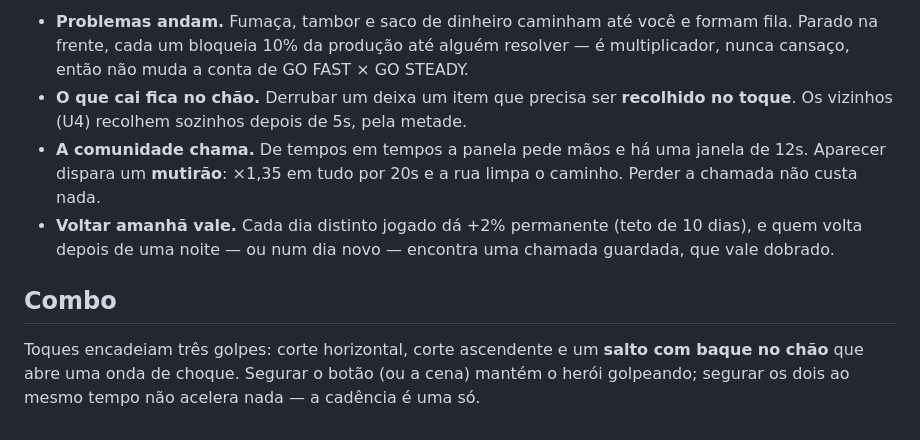
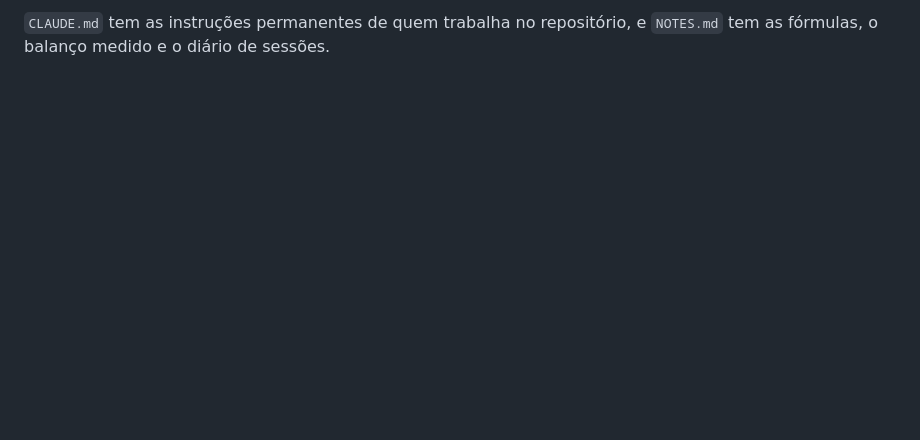
Before and after one commit to mrcx-code/save-the-world-idle, a Markdown page: README.md, the part around one of its changes. GitHub-like rendering; blank space fills up the shorter version.

```diff
--- a/README.md
+++ b/README.md
@@ -119,17 +109,2 @@ fecha a folha.
-- **Problemas andam.** Fumaça, tambor e saco de dinheiro caminham até você e formam
-  fila. Parado na frente, cada um bloqueia 10% da produção até alguém resolver — é
-  multiplicador, nunca cansaço, então não muda a conta de GO FAST × GO STEADY.
-- **O que cai fica no chão.** Derrubar um deixa um item que precisa ser **recolhido no
-  toque**. Os vizinhos (U4) recolhem sozinhos depois de 5s, pela metade.
-- **A comunidade chama.** De tempos em tempos a panela pede mãos e há uma janela de
-  12s. Aparecer dispara um **mutirão**: ×1,35 em tudo por 20s e a rua limpa o caminho.
-  Perder a chamada não custa nada.
-- **Voltar amanhã vale.** Cada dia distinto jogado dá +2% permanente (teto de 10 dias),
-  e quem volta depois de uma noite — ou num dia novo — encontra uma chamada guardada,
-  que vale dobrado.
-
-## Combo
-
-Toques encadeiam três golpes: corte horizontal, corte ascendente e um **salto com
-baque no chão** que abre uma onda de choque. Segurar o botão (ou a cena) mantém o herói
-golpeando; segurar os dois ao mesmo tempo não acelera nada — a cadência é uma só.
+`CLAUDE.md` tem as instruções permanentes de quem trabalha no repositório, e `NOTES.md`
+tem as fórmulas, o balanço medido e o diário de sessões.
```
Also changed, not shown: other parts of README.md (+85 -95 lines).
